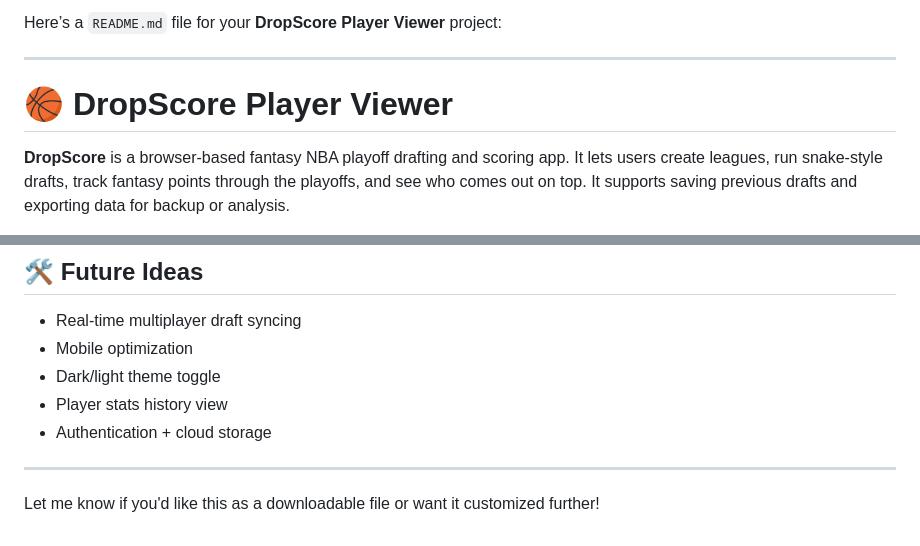
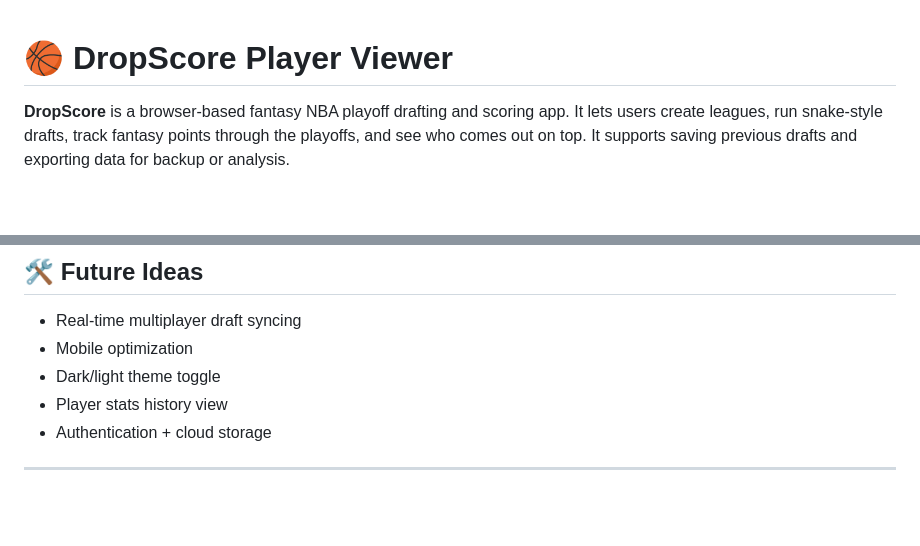
Before and after one commit to skelter42/DropScore, a Markdown page: README.md, 2 parts joined by grey strips. Drawn GitHub-style; blank space fills up the shorter version.

```diff
--- a/README.md
+++ b/README.md
@@ -1,6 +1,4 @@
-Here’s a `README.md` file for your **DropScore Player Viewer** project:
 
----
 
 # 🏀 DropScore Player Viewer
 
@@ -141,5 +139,3 @@ To deploy on GitHub Pages:
 - Authentication + cloud storage
 
 ---
-
-Let me know if you'd like this as a downloadable file or want it customized further!
```
